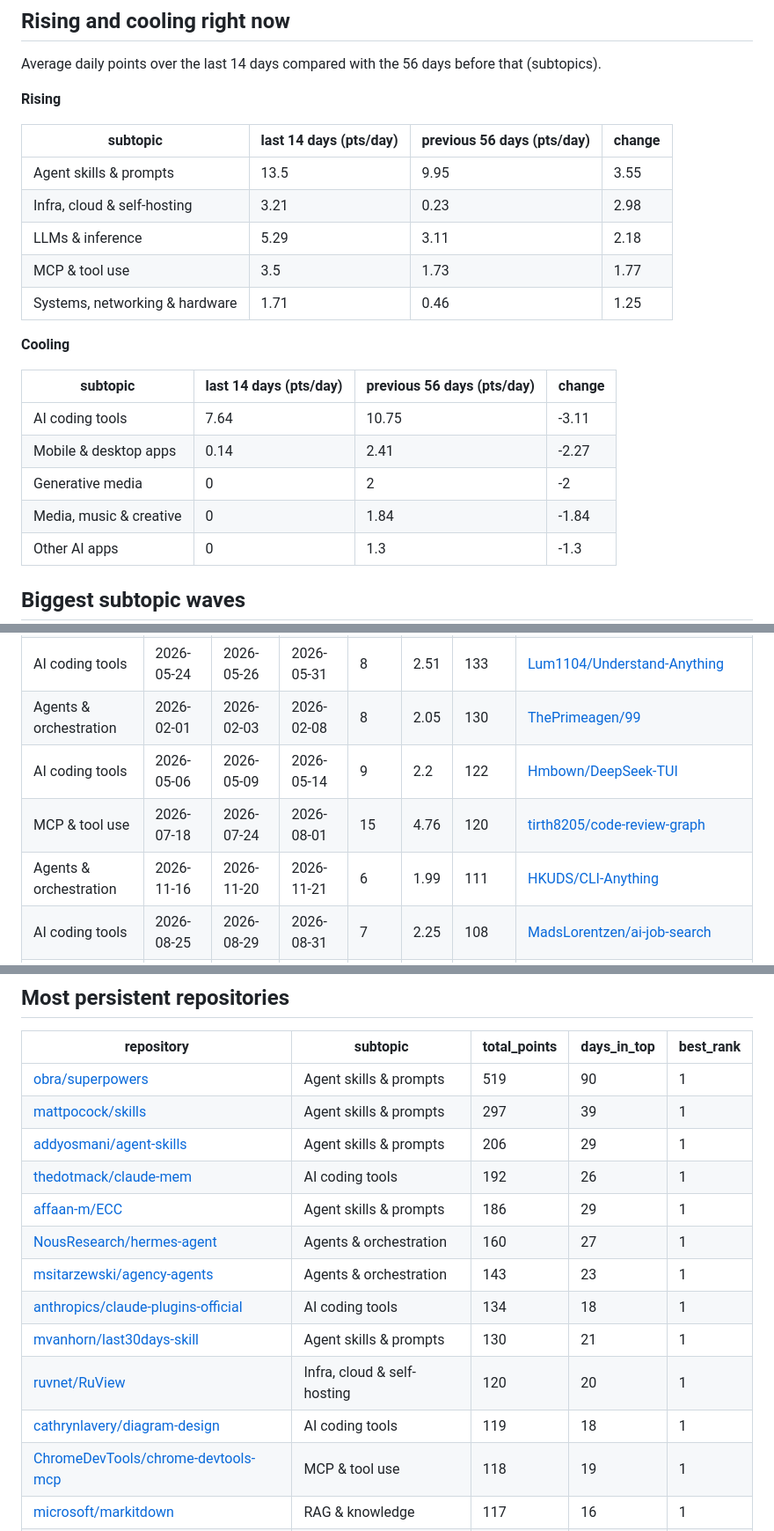
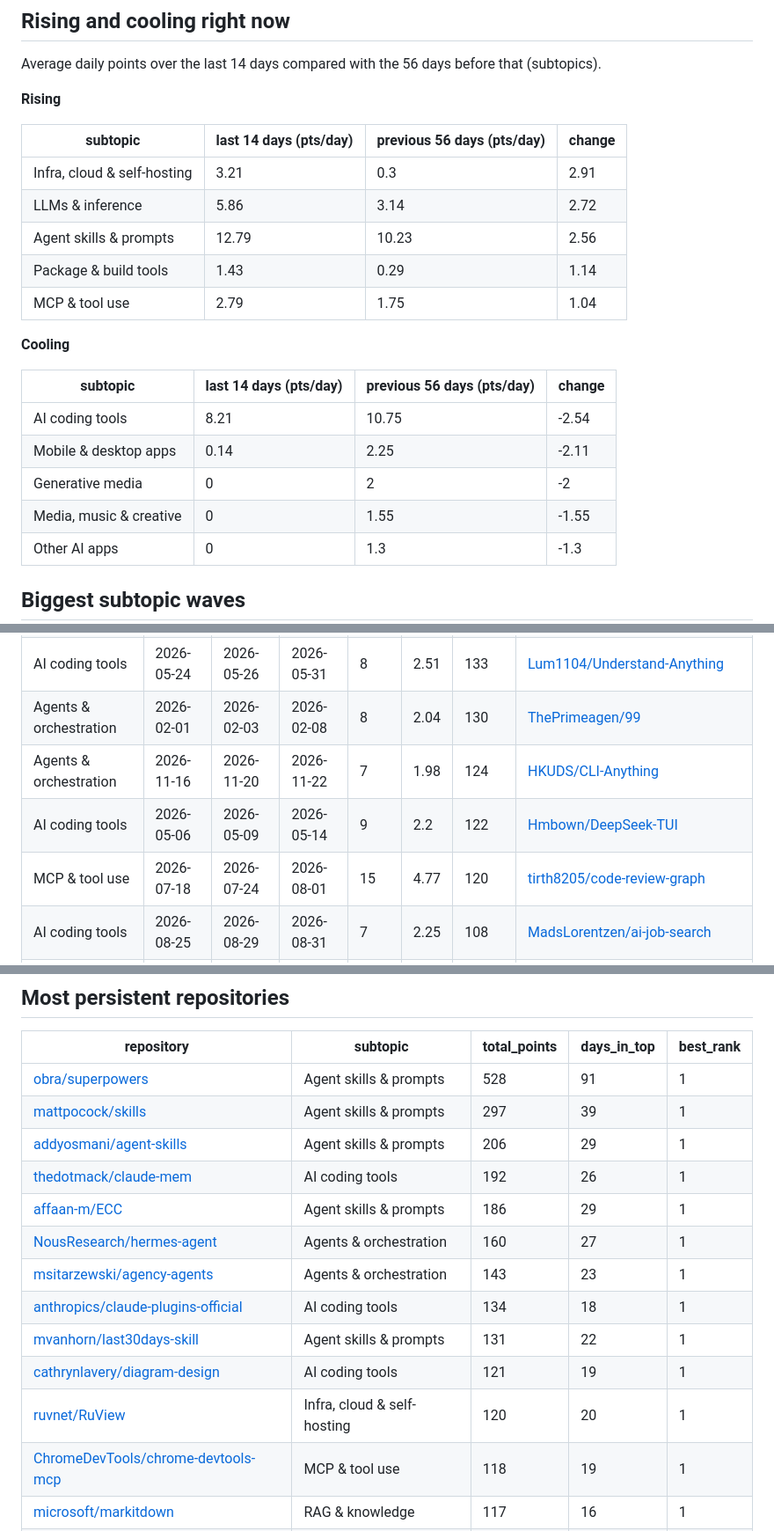
Before and after one commit to YunpengZhao01/github-trending-waves, a Markdown page: results/REPORT.md, 3 parts joined by grey strips. Shown at 88% size. Rendered like a GitHub page.

Commit message:
Update results for 2026-11-23

```diff
--- a/results/REPORT.md
+++ b/results/REPORT.md
@@ -29,21 +29,21 @@ Average daily points over the last 14 days compared with the 56 days before that
 
 | subtopic | last 14 days (pts/day) | previous 56 days (pts/day) | change |
 | --- | --- | --- | --- |
-| Agent skills & prompts | 13.5 | 9.95 | 3.55 |
-| Infra, cloud & self-hosting | 3.21 | 0.23 | 2.98 |
-| LLMs & inference | 5.29 | 3.11 | 2.18 |
-| MCP & tool use | 3.5 | 1.73 | 1.77 |
-| Systems, networking & hardware | 1.71 | 0.46 | 1.25 |
+| Infra, cloud & self-hosting | 3.21 | 0.3 | 2.91 |
+| LLMs & inference | 5.86 | 3.14 | 2.72 |
+| Agent skills & prompts | 12.79 | 10.23 | 2.56 |
+| Package & build tools | 1.43 | 0.29 | 1.14 |
+| MCP & tool use | 2.79 | 1.75 | 1.04 |
 
 
 **Cooling**
 
 | subtopic | last 14 days (pts/day) | previous 56 days (pts/day) | change |
 | --- | --- | --- | --- |
-| AI coding tools | 7.64 | 10.75 | -3.11 |
-| Mobile & desktop apps | 0.14 | 2.41 | -2.27 |
+| AI coding tools | 8.21 | 10.75 | -2.54 |
+| Mobile & desktop apps | 0.14 | 2.25 | -2.11 |
 | Generative media | 0 | 2 | -2 |
-| Media, music & creative | 0 | 1.84 | -1.84 |
+| Media, music & creative | 0 | 1.55 | -1.55 |
 | Other AI apps | 0 | 1.3 | -1.3 |
 
 
@@ -62,8 +62,8 @@ Average daily points over the last 14 days compared with the 56 days before that
 | Agent skills & prompts | 2026-07-09 | 2026-07-12 | 2026-07-18 | 10 | 1.92 | 148 | [Nutlope/hallmark](https://github.com/Nutlope/hallmark) |
 | Agents & orchestration | 2026-05-14 | 2026-05-20 | 2026-05-22 | 9 | 1.78 | 141 | [tinyhumansai/openhuman](https://github.com/tinyhumansai/openhuman) |
 | AI coding tools | 2026-05-24 | 2026-05-26 | 2026-05-31 | 8 | 2.51 | 133 | [Lum1104/Understand-Anything](https://github.com/Lum1104/Understand-Anything) |
-| Agents & orchestration | 2026-02-01 | 2026-02-03 | 2026-02-08 | 8 | 2.05 | 130 | [ThePrimeagen/99](https://github.com/ThePrimeagen/99) |
+| Agents & orchestration | 2026-02-01 | 2026-02-03 | 2026-02-08 | 8 | 2.04 | 130 | [ThePrimeagen/99](https://github.com/ThePrimeagen/99) |
+| Agents & orchestration | 2026-11-16 | 2026-11-20 | 2026-11-22 | 7 | 1.98 | 124 | [HKUDS/CLI-Anything](https://github.com/HKUDS/CLI-Anything) |
 | AI coding tools | 2026-05-06 | 2026-05-09 | 2026-05-14 | 9 | 2.2 | 122 | [Hmbown/DeepSeek-TUI](https://github.com/Hmbown/DeepSeek-TUI) |
-| MCP & tool use | 2026-07-18 | 2026-07-24 | 2026-08-01 | 15 | 4.76 | 120 | [tirth8205/code-review-graph](https://github.com/tirth8205/code-review-graph) |
-| Agents & orchestration | 2026-11-16 | 2026-11-20 | 2026-11-21 | 6 | 1.99 | 111 | [HKUDS/CLI-Anything](https://github.com/HKUDS/CLI-Anything) |
+| MCP & tool use | 2026-07-18 | 2026-07-24 | 2026-08-01 | 15 | 4.77 | 120 | [tirth8205/code-review-graph](https://github.com/tirth8205/code-review-graph) |
 | AI coding tools | 2026-08-25 | 2026-08-29 | 2026-08-31 | 7 | 2.25 | 108 | [MadsLorentzen/ai-job-search](https://github.com/MadsLorentzen/ai-job-search) |
@@ -127,7 +127,7 @@ Average daily points over the last 14 days compared with the 56 days before that
 
 | repository | subtopic | total_points | days_in_top | best_rank |
 | --- | --- | --- | --- | --- |
-| [obra/superpowers](https://github.com/obra/superpowers) | Agent skills & prompts | 519 | 90 | 1 |
+| [obra/superpowers](https://github.com/obra/superpowers) | Agent skills & prompts | 528 | 91 | 1 |
 | [mattpocock/skills](https://github.com/mattpocock/skills) | Agent skills & prompts | 297 | 39 | 1 |
 | [addyosmani/agent-skills](https://github.com/addyosmani/agent-skills) | Agent skills & prompts | 206 | 29 | 1 |
 | [thedotmack/claude-mem](https://github.com/thedotmack/claude-mem) | AI coding tools | 192 | 26 | 1 |
@@ -135,9 +135,9 @@ Average daily points over the last 14 days compared with the 56 days before that
 | [NousResearch/hermes-agent](https://github.com/NousResearch/hermes-agent) | Agents & orchestration | 160 | 27 | 1 |
 | [msitarzewski/agency-agents](https://github.com/msitarzewski/agency-agents) | Agents & orchestration | 143 | 23 | 1 |
 | [anthropics/claude-plugins-official](https://github.com/anthropics/claude-plugins-official) | AI coding tools | 134 | 18 | 1 |
-| [mvanhorn/last30days-skill](https://github.com/mvanhorn/last30days-skill) | Agent skills & prompts | 130 | 21 | 1 |
+| [mvanhorn/last30days-skill](https://github.com/mvanhorn/last30days-skill) | Agent skills & prompts | 131 | 22 | 1 |
+| [cathrynlavery/diagram-design](https://github.com/cathrynlavery/diagram-design) | AI coding tools | 121 | 19 | 1 |
 | [ruvnet/RuView](https://github.com/ruvnet/RuView) | Infra, cloud & self-hosting | 120 | 20 | 1 |
-| [cathrynlavery/diagram-design](https://github.com/cathrynlavery/diagram-design) | AI coding tools | 119 | 18 | 1 |
 | [ChromeDevTools/chrome-devtools-mcp](https://github.com/ChromeDevTools/chrome-devtools-mcp) | MCP & tool use | 118 | 19 | 1 |
 | [microsoft/markitdown](https://github.com/microsoft/markitdown) | RAG & knowledge | 117 | 16 | 1 |
 | [harry0703/MoneyPrinterTurbo](https://github.com/harry0703/MoneyPrinterTurbo) | Media, music & creative | 112 | 15 | 1 |
```
Also changed, not shown: other parts of results/REPORT.md (+39 -39 lines), results/lead_topic_mix.png, results/subtopic_heatmap.png, results/topic_panels.png, results/topic_streamgraph.png, results/wave_timeline.png, 6 other files.
